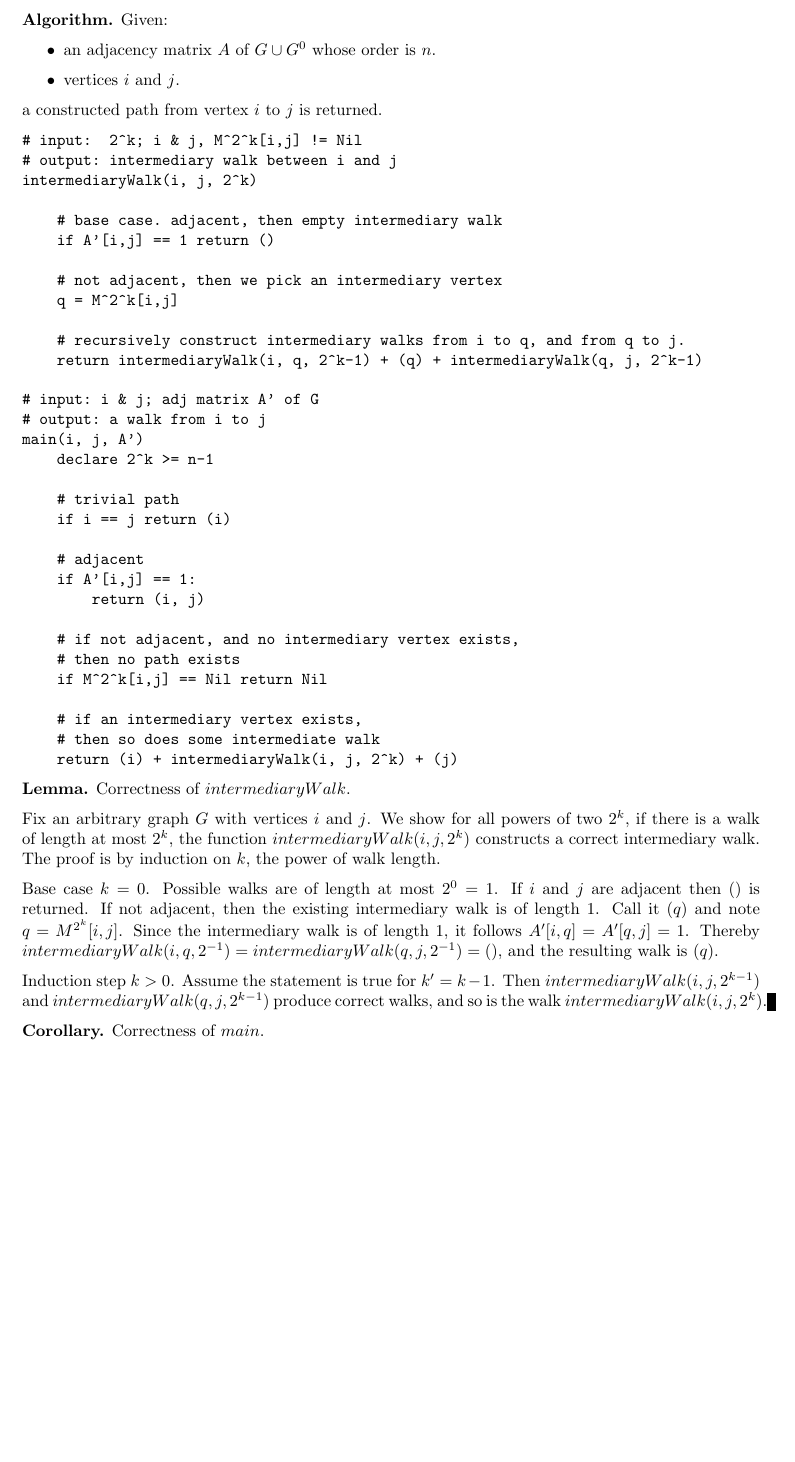
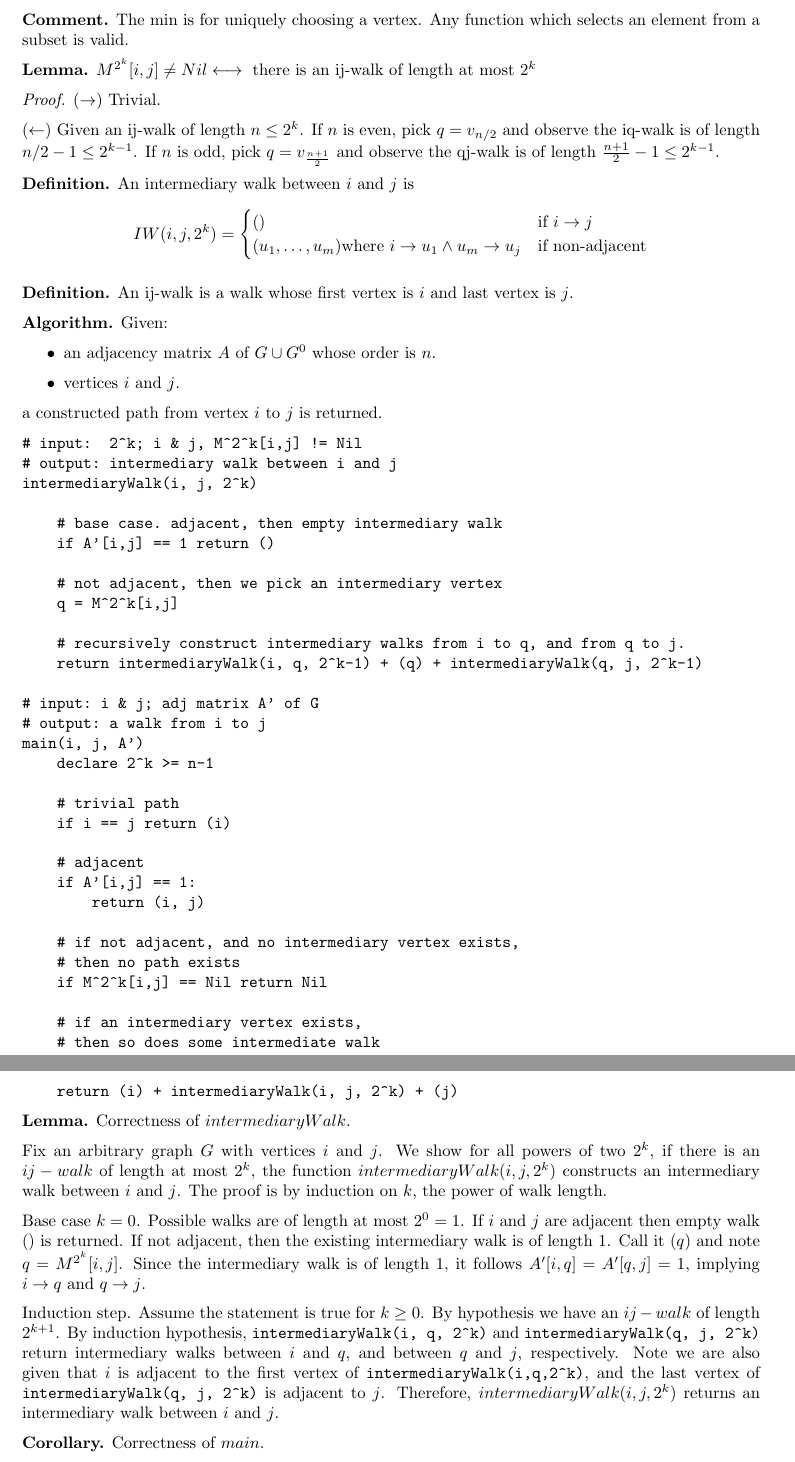
Before and after one commit to mostafatouny/uncertainty-paper, a LaTeX paper (main.tex, which reads section/algorithm.tex): part of page 11 of 21 before the commit and two parts of pages 11 and 12 of 21 after it, the two joined at a grey line, cut at the place of the change, the shorter picture padded with empty space. Compiled offline with pdfLaTeX.

Commit message:
Mon Mar 16 09:35:51 AM EET 2026

```diff
--- a/section/algorithm.tex
+++ b/section/algorithm.tex
@@ -87,3 +88,20 @@ M^{2^k}[i,j] &= \begin{cases}
+\textbf{Comment.} The $\min$ is for uniquely choosing a vertex. Any function which selects an element from a subset is valid.
+
+\textbf{Lemma.} $M^{2^k}[i,j] \neq Nil \longleftrightarrow \text{ there is an ij-walk of length at most } 2^k$
+
+\textit{Proof.} $(\rightarrow)$ Trivial.
+
+$(\leftarrow)$ Given an ij-walk of length $n \leq 2^k$. If $n$ is even, pick $q = v_{n/2}$ and observe the iq-walk is of length $n/2 - 1 \leq 2^{k-1}$. If $n$ is odd, pick $q = v_{\frac{n+1}{2}}$ and observe the qj-walk is of length $\frac{n+1}{2} - 1 \leq 2^{k-1}$.
+
+\textbf{Definition.} An intermediary walk between $i$ and $j$ is
+$$
+  IW(i,j,2^k) = \begin{cases}
+    () & \text{if } i \rightarrow j \\
+    (u_1, \dots, u_m) \text{where } i \rightarrow u_1 \wedge u_m \rightarrow u_j & \text{if non-adjacent}
+       \end{cases}
+$$
+
+\textbf{Definition.} An ij-walk is a walk whose first vertex is $i$ and last vertex is $j$.
 
 \textbf{Algorithm.} Given:
 \begin{itemize}
@@ -129,11 +147,11 @@ main(i, j, A')
 
 \textbf{Lemma.} Correctness of $intermediaryWalk$.
 
-Fix an arbitrary graph $G$ with vertices $i$ and $j$. We show for all powers of two $2^k$, if there is a walk of length at most $2^k$, the function $intermediaryWalk(i,j,2^k)$ constructs a correct intermediary walk. The proof is by induction on $k$, the power of walk length.
+Fix an arbitrary graph $G$ with vertices $i$ and $j$. We show for all powers of two $2^k$, if there is an $ij-walk$ of length at most $2^k$, the function $intermediaryWalk(i,j,2^k)$ constructs an intermediary walk between $i$ and $j$. The proof is by induction on $k$, the power of walk length.
 
-Base case $k = 0$. Possible walks are of length at most $2^0 = 1$. If $i$ and $j$ are adjacent then $()$ is returned. If not adjacent, then the existing intermediary walk is of length $1$. Call it $(q)$ and note $q = M^{2^k}[i,j]$. Since the intermediary walk is of length $1$, it follows $A'[i,q] = A'[q,j] = 1$. Thereby $intermediaryWalk(i,q,2^{-1}) = intermediaryWalk(q,j,2^{-1}) = ()$, and the resulting walk is $(q)$.
+Base case $k = 0$. Possible walks are of length at most $2^0 = 1$. If $i$ and $j$ are adjacent then empty walk $()$ is returned. If not adjacent, then the existing intermediary walk is of length $1$. Call it $(q)$ and note $q = M^{2^k}[i,j]$. Since the intermediary walk is of length $1$, it follows $A'[i,q] = A'[q,j] = 1$, implying $i \rightarrow q$ and $q \rightarrow j$.
 
-Induction step $k > 0$. Assume the statement is true for $k' = k-1$. Then $intermediaryWalk(i, j, 2^{k-1})$ and $intermediaryWalk(q, j, 2^{k-1})$ produce correct walks, and so is the walk $intermediaryWalk(i,j,2^k)$.
+Induction step. Assume the statement is true for $k \geq 0$. By hypothesis we have an $ij-walk$ of length $2^{k+1}$. By induction hypothesis, \verb#intermediaryWalk(i, q, 2^k)# and \verb#intermediaryWalk(q, j, 2^k)# return intermediary walks between $i$ and $q$, and between $q$ and $j$, respectively. Note we are also given that $i$ is adjacent to the first vertex of \verb#intermediaryWalk(i,q,2^k)#, and the last vertex of \verb#intermediaryWalk(q, j, 2^k)# is adjacent to $j$. Therefore, $intermediaryWalk(i,j,2^k)$ returns an intermediary walk between $i$ and $j$.
 
 \textbf{Corollary.} Correctness of $main$.
 
```
Also changed, not shown: main.pdf, section/algorithm.tex (9 more changed lines).
